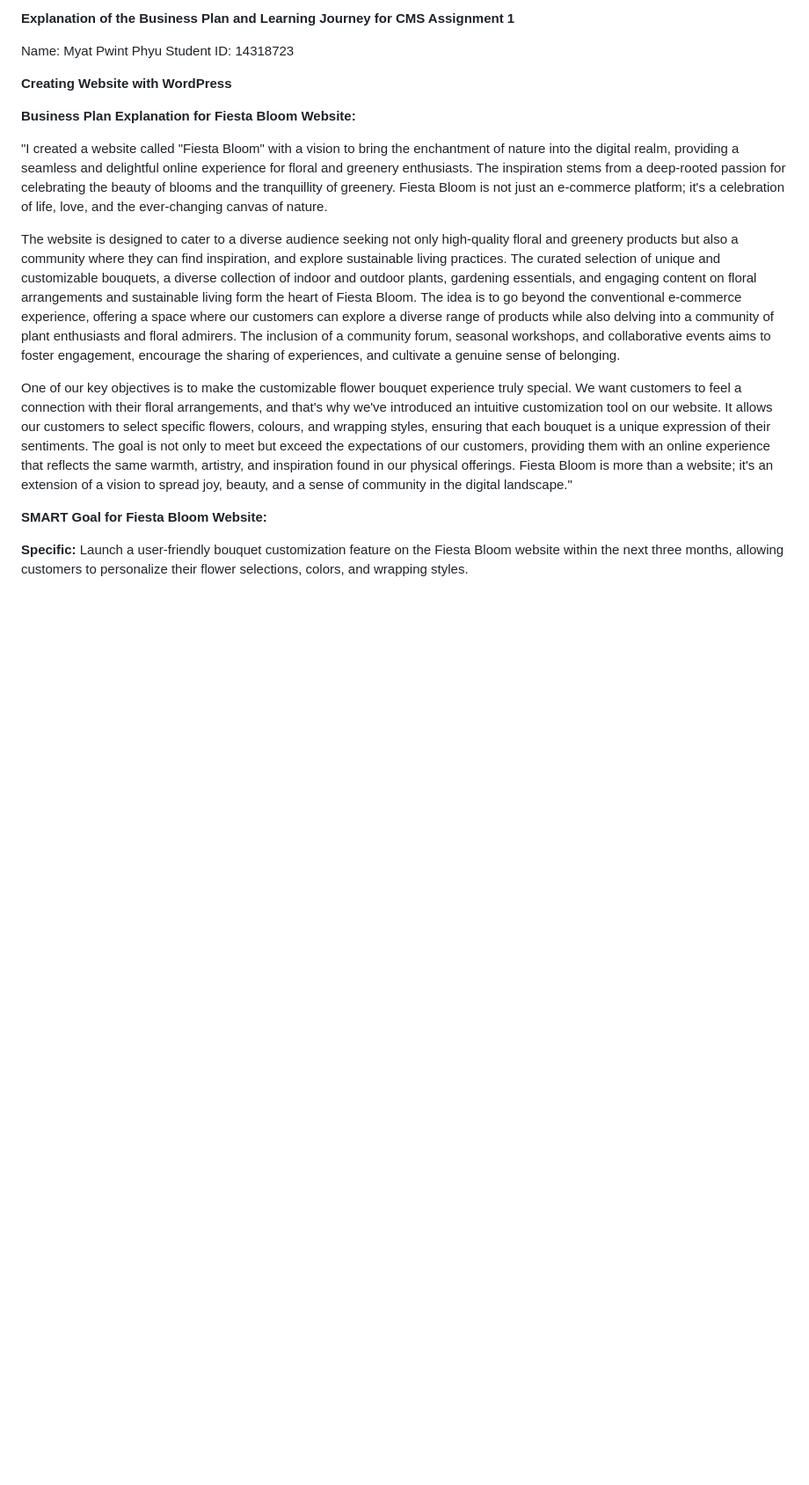
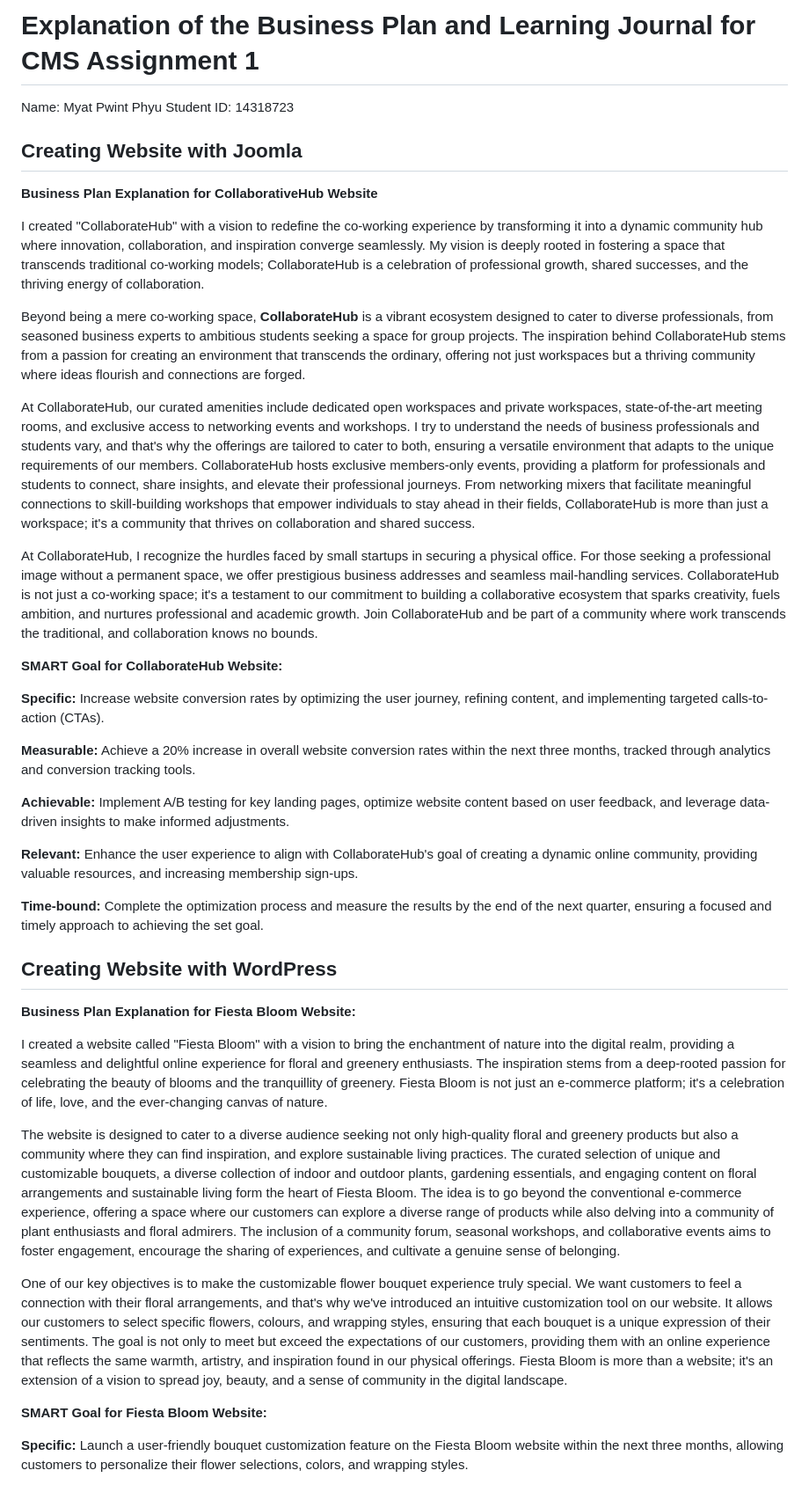
Before and after one commit to Myat-Pwint/CMS-LearningJournals, a Markdown page: Assignment1/README.md, the part around the change printed below. Shown: that part at 88% size. Drawn GitHub-style; blank space fills up the shorter version.

```diff
--- a/Assignment1/README.md
+++ b/Assignment1/README.md
@@ -1,19 +1,41 @@
-**Explanation of the Business Plan and Learning Journey for CMS Assignment 1**
+# Explanation of the Business Plan and Learning Journal for CMS Assignment 1
 
 Name: Myat Pwint Phyu
 Student ID: 14318723
 
+## Creating Website with Joomla
 
+**Business Plan Explanation for CollaborativeHub Website**
 
-**Creating Website with WordPress**
+I created "CollaborateHub" with a vision to redefine the co-working experience by transforming it into a dynamic community hub where innovation, collaboration, and inspiration converge seamlessly. My vision is deeply rooted in fostering a space that transcends traditional co-working models; CollaborateHub is a celebration of professional growth, shared successes, and the thriving energy of collaboration.
+
+Beyond being a mere co-working space, **CollaborateHub** is a vibrant ecosystem designed to cater to diverse professionals, from seasoned business experts to ambitious students seeking a space for group projects. The inspiration behind CollaborateHub stems from a passion for creating an environment that transcends the ordinary, offering not just workspaces but a thriving community where ideas flourish and connections are forged.
+
+At CollaborateHub, our curated amenities include dedicated open workspaces and private workspaces, state-of-the-art meeting rooms, and exclusive access to networking events and workshops. I try to understand the needs of business professionals and students vary, and that's why the offerings are tailored to cater to both, ensuring a versatile environment that adapts to the unique requirements of our members. CollaborateHub hosts exclusive members-only events, providing a platform for professionals and students to connect, share insights, and elevate their professional journeys. From networking mixers that facilitate meaningful connections to skill-building workshops that empower individuals to stay ahead in their fields, CollaborateHub is more than just a workspace; it's a community that thrives on collaboration and shared success.
+
+At CollaborateHub, I recognize the hurdles faced by small startups in securing a physical office. For those seeking a professional image without a permanent space, we offer prestigious business addresses and seamless mail-handling services. CollaborateHub is not just a co-working space; it's a testament to our commitment to building a collaborative ecosystem that sparks creativity, fuels ambition, and nurtures professional and academic growth. Join CollaborateHub and be part of a community where work transcends the traditional, and collaboration knows no bounds.
+
+**SMART Goal for CollaborateHub Website:**
+
+**Specific:** Increase website conversion rates by optimizing the user journey, refining content, and implementing targeted calls-to-action (CTAs).
+
+**Measurable:** Achieve a 20% increase in overall website conversion rates within the next three months, tracked through analytics and conversion tracking tools.
+
+**Achievable:** Implement A/B testing for key landing pages, optimize website content based on user feedback, and leverage data-driven insights to make informed adjustments.
+
+**Relevant:** Enhance the user experience to align with CollaborateHub's goal of creating a dynamic online community, providing valuable resources, and increasing membership sign-ups.
+
+**Time-bound:** Complete the optimization process and measure the results by the end of the next quarter, ensuring a focused and timely approach to achieving the set goal.
+
+## Creating Website with WordPress
 
 **Business Plan Explanation for Fiesta Bloom Website:**
 
-"I created a website called "Fiesta Bloom" with a vision to bring the enchantment of nature into the digital realm, providing a seamless and delightful online experience for floral and greenery enthusiasts. The inspiration stems from a deep-rooted passion for celebrating the beauty of blooms and the tranquillity of greenery. Fiesta Bloom is not just an e-commerce platform; it's a celebration of life, love, and the ever-changing canvas of nature.
+I created a website called "Fiesta Bloom" with a vision to bring the enchantment of nature into the digital realm, providing a seamless and delightful online experience for floral and greenery enthusiasts. The inspiration stems from a deep-rooted passion for celebrating the beauty of blooms and the tranquillity of greenery. Fiesta Bloom is not just an e-commerce platform; it's a celebration of life, love, and the ever-changing canvas of nature.
 
 The website is designed to cater to a diverse audience seeking not only high-quality floral and greenery products but also a community where they can find inspiration, and explore sustainable living practices. The curated selection of unique and customizable bouquets, a diverse collection of indoor and outdoor plants, gardening essentials, and engaging content on floral arrangements and sustainable living form the heart of Fiesta Bloom. The idea is to go beyond the conventional e-commerce experience, offering a space where our customers can explore a diverse range of products while also delving into a community of plant enthusiasts and floral admirers. The inclusion of a community forum, seasonal workshops, and collaborative events aims to foster engagement, encourage the sharing of experiences, and cultivate a genuine sense of belonging.
 
-One of our key objectives is to make the customizable flower bouquet experience truly special. We want customers to feel a connection with their floral arrangements, and that's why we've introduced an intuitive customization tool on our website. It allows our customers to select specific flowers, colours, and wrapping styles, ensuring that each bouquet is a unique expression of their sentiments. The goal is not only to meet but exceed the expectations of our customers, providing them with an online experience that reflects the same warmth, artistry, and inspiration found in our physical offerings. Fiesta Bloom is more than a website; it's an extension of a vision to spread joy, beauty, and a sense of community in the digital landscape."
+One of our key objectives is to make the customizable flower bouquet experience truly special. We want customers to feel a connection with their floral arrangements, and that's why we've introduced an intuitive customization tool on our website. It allows our customers to select specific flowers, colours, and wrapping styles, ensuring that each bouquet is a unique expression of their sentiments. The goal is not only to meet but exceed the expectations of our customers, providing them with an online experience that reflects the same warmth, artistry, and inspiration found in our physical offerings. Fiesta Bloom is more than a website; it's an extension of a vision to spread joy, beauty, and a sense of community in the digital landscape.
 
 **SMART Goal for Fiesta Bloom Website:**
 
```
Also changed, not shown: other parts of Assignment1/README.md (+44 -0 lines).
